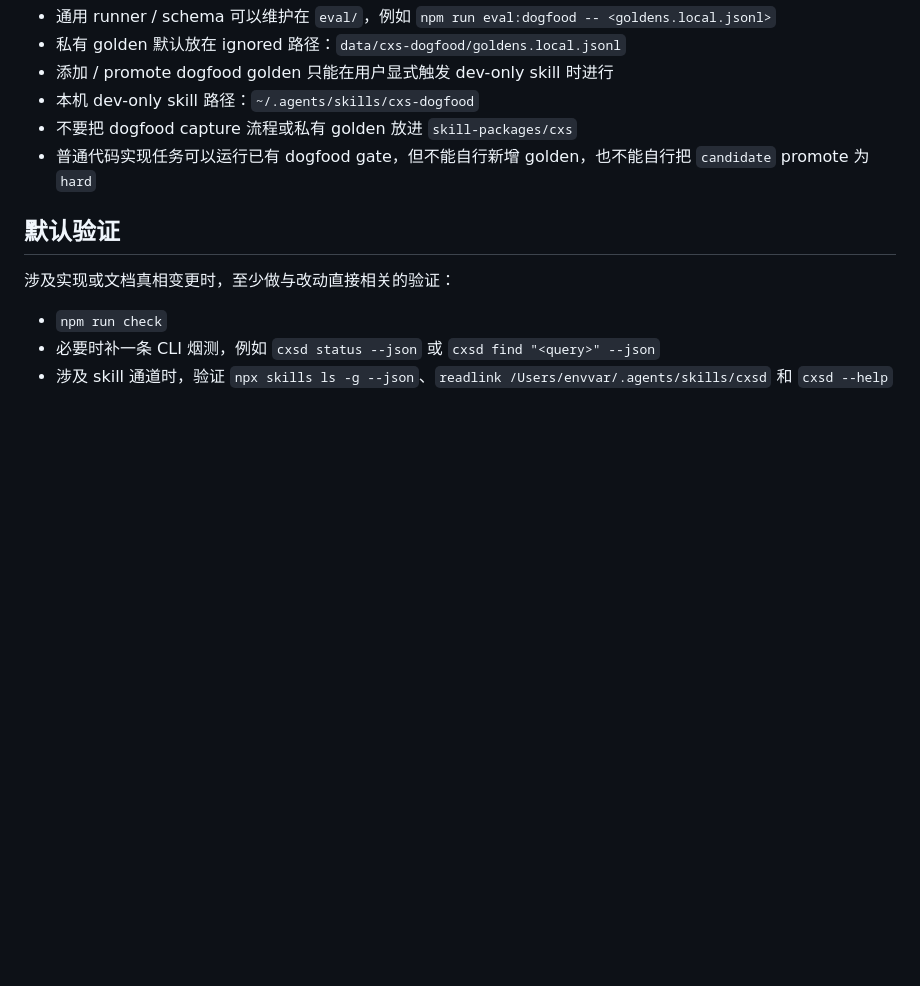
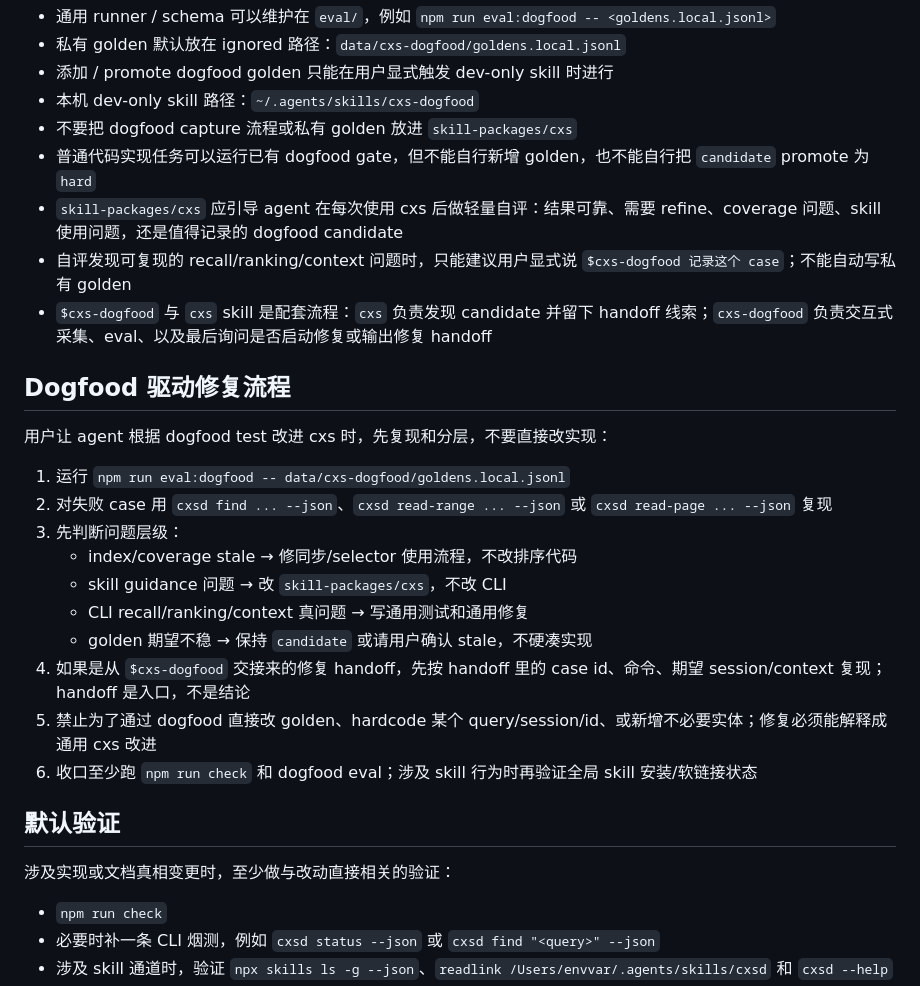
Before and after one commit to catoncat/cxs, a Markdown page: AGENTS.md, the part around the change. Drawn GitHub-style; blank space fills up the shorter version.

```diff
--- a/AGENTS.md
+++ b/AGENTS.md
@@ -110,6 +110,24 @@ Dogfood golden 是开发者本机的真实历史检索验收集，不是普通
 - 本机 dev-only skill 路径：`~/.agents/skills/cxs-dogfood`
 - 不要把 dogfood capture 流程或私有 golden 放进 `skill-packages/cxs`
 - 普通代码实现任务可以运行已有 dogfood gate，但不能自行新增 golden，也不能自行把 `candidate` promote 为 `hard`
+- `skill-packages/cxs` 应引导 agent 在每次使用 cxs 后做轻量自评：结果可靠、需要 refine、coverage 问题、skill 使用问题，还是值得记录的 dogfood candidate
+- 自评发现可复现的 recall/ranking/context 问题时，只能建议用户显式说 `$cxs-dogfood 记录这个 case`；不能自动写私有 golden
+- `$cxs-dogfood` 与 `cxs` skill 是配套流程：`cxs` 负责发现 candidate 并留下 handoff 线索；`cxs-dogfood` 负责交互式采集、eval、以及最后询问是否启动修复或输出修复 handoff
+
+## Dogfood 驱动修复流程
+
+用户让 agent 根据 dogfood test 改进 cxs 时，先复现和分层，不要直接改实现：
+
+1. 运行 `npm run eval:dogfood -- data/cxs-dogfood/goldens.local.jsonl`
+2. 对失败 case 用 `cxsd find ... --json`、`cxsd read-range ... --json` 或 `cxsd read-page ... --json` 复现
+3. 先判断问题层级：
+   - index/coverage stale → 修同步/selector 使用流程，不改排序代码
+   - skill guidance 问题 → 改 `skill-packages/cxs`，不改 CLI
+   - CLI recall/ranking/context 真问题 → 写通用测试和通用修复
+   - golden 期望不稳 → 保持 `candidate` 或请用户确认 stale，不硬凑实现
+4. 如果是从 `$cxs-dogfood` 交接来的修复 handoff，先按 handoff 里的 case id、命令、期望 session/context 复现；handoff 是入口，不是结论
+5. 禁止为了通过 dogfood 直接改 golden、hardcode 某个 query/session/id、或新增不必要实体；修复必须能解释成通用 cxs 改进
+6. 收口至少跑 `npm run check` 和 dogfood eval；涉及 skill 行为时再验证全局 skill 安装/软链接状态
 
 ## 默认验证
 
```
Also changed, not shown: skill-packages/cxs/SKILL.md (+27 -0 lines).
